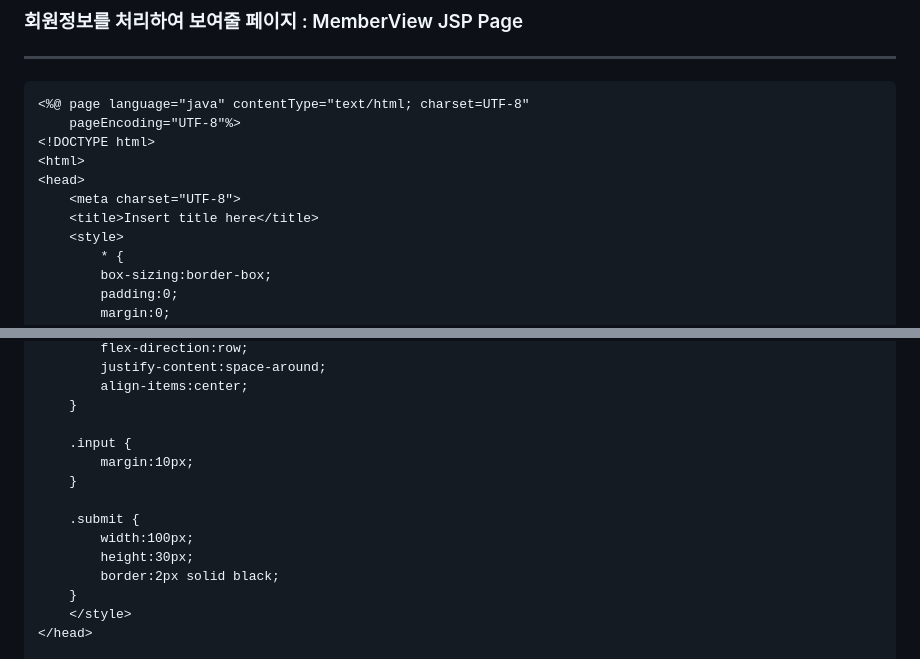
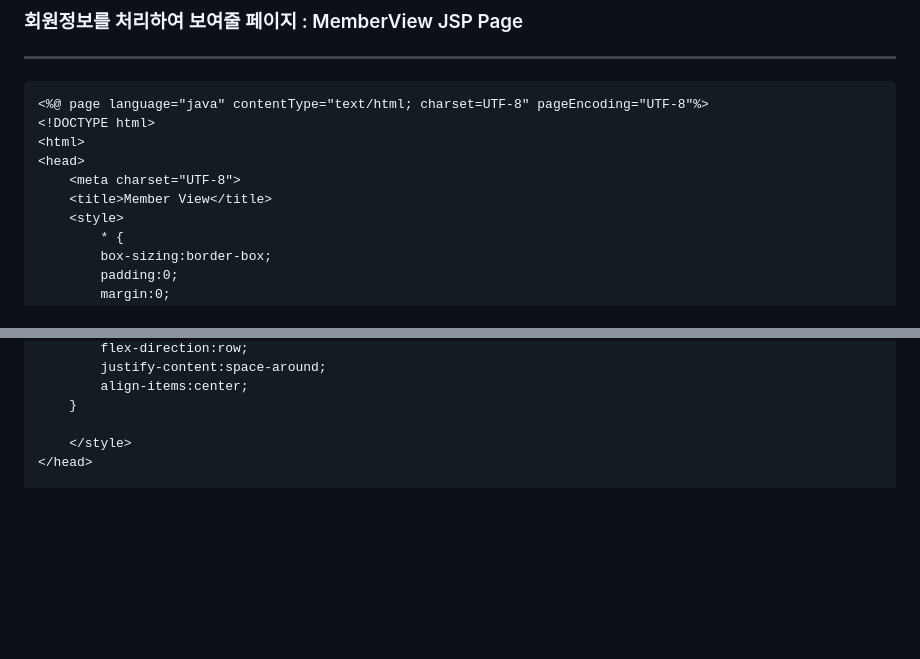
Before and after one commit to sooyounghan/HTML_CSS, a Markdown page: Servlet/Servlet_Parameter.md, 2 parts joined by grey strips. GitHub-like rendering; blank space fills up the shorter version.

````diff
--- a/Servlet/Servlet_Parameter.md
+++ b/Servlet/Servlet_Parameter.md
@@ -236,13 +236,12 @@ public class MemberJoinProc extends HttpServlet {
 ### 회원정보를 처리하여 보여줄 페이지 : MemberView JSP Page
 -----
 ```jsp
-<%@ page language="java" contentType="text/html; charset=UTF-8"
-    pageEncoding="UTF-8"%>
+<%@ page language="java" contentType="text/html; charset=UTF-8" pageEncoding="UTF-8"%>
 <!DOCTYPE html>
 <html>
 <head>
 	<meta charset="UTF-8">
-	<title>Insert title here</title>
+	<title>Member View</title>
 	<style>
 		* {
 	    box-sizing:border-box;
@@ -288,15 +287,6 @@ public class MemberJoinProc extends HttpServlet {
 	    align-items:center;
 	}
 
-	.input {
-	    margin:10px;
-	}
-
-	.submit {
-	    width:100px;
-	    height:30px;
-	    border:2px solid black;
-	}
 	</style>
 </head>
 
````
Also changed, not shown: other parts of Servlet/Servlet_Parameter.md (+1 -5 lines).
